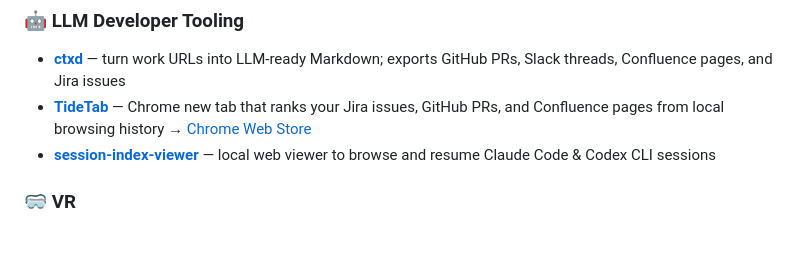
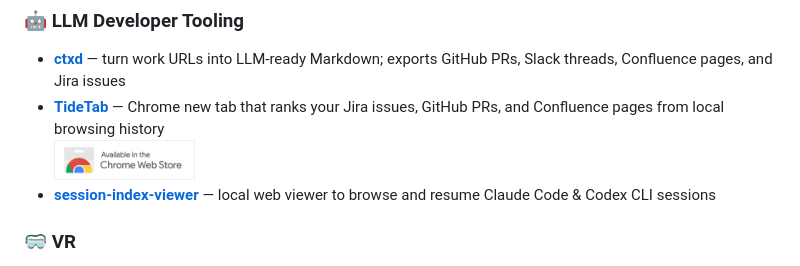
Before and after one commit to CheerChen/CheerChen, a Markdown page: README.md, the part around the change. GitHub-like rendering; pictures changed too: assets/chrome-web-store-badge.png (added); blank space fills up the shorter version.

Commit message:
Use the official Chrome Web Store badge for TideTab

```diff
--- a/README.md
+++ b/README.md
@@ -22,7 +22,8 @@ I build **apps for LG webOS TVs, VR video tools, LLM developer tooling, and smal
 ### 🤖 LLM Developer Tooling
 
 - [**ctxd**](https://github.com/CheerChen/ctxd) — turn work URLs into LLM-ready Markdown; exports GitHub PRs, Slack threads, Confluence pages, and Jira issues
-- [**TideTab**](https://github.com/CheerChen/tidetab) — Chrome new tab that ranks your Jira issues, GitHub PRs, and Confluence pages from local browsing history → [Chrome Web Store](https://chromewebstore.google.com/detail/tidetab/hpgpcibggjcpfcifddfcbpakbfojiaef)
+- [**TideTab**](https://github.com/CheerChen/tidetab) — Chrome new tab that ranks your Jira issues, GitHub PRs, and Confluence pages from local browsing history
+  <a href="https://chromewebstore.google.com/detail/tidetab/hpgpcibggjcpfcifddfcbpakbfojiaef"><img src="assets/chrome-web-store-badge.png" alt="Available in the Chrome Web Store" height="40"></a>
 - [**session-index-viewer**](https://github.com/CheerChen/session-index-viewer) — local web viewer to browse and resume Claude Code & Codex CLI sessions
 
 ### 🥽 VR
```
